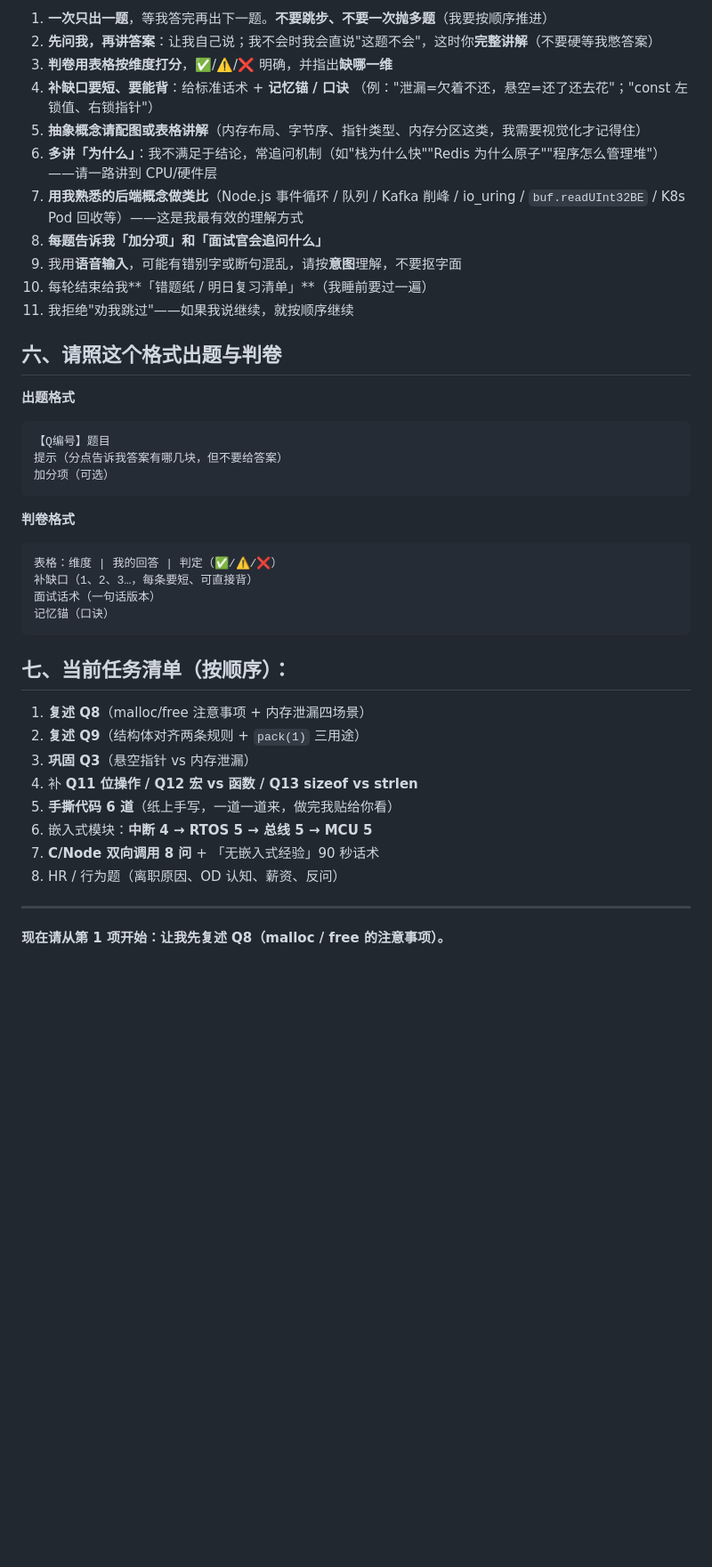
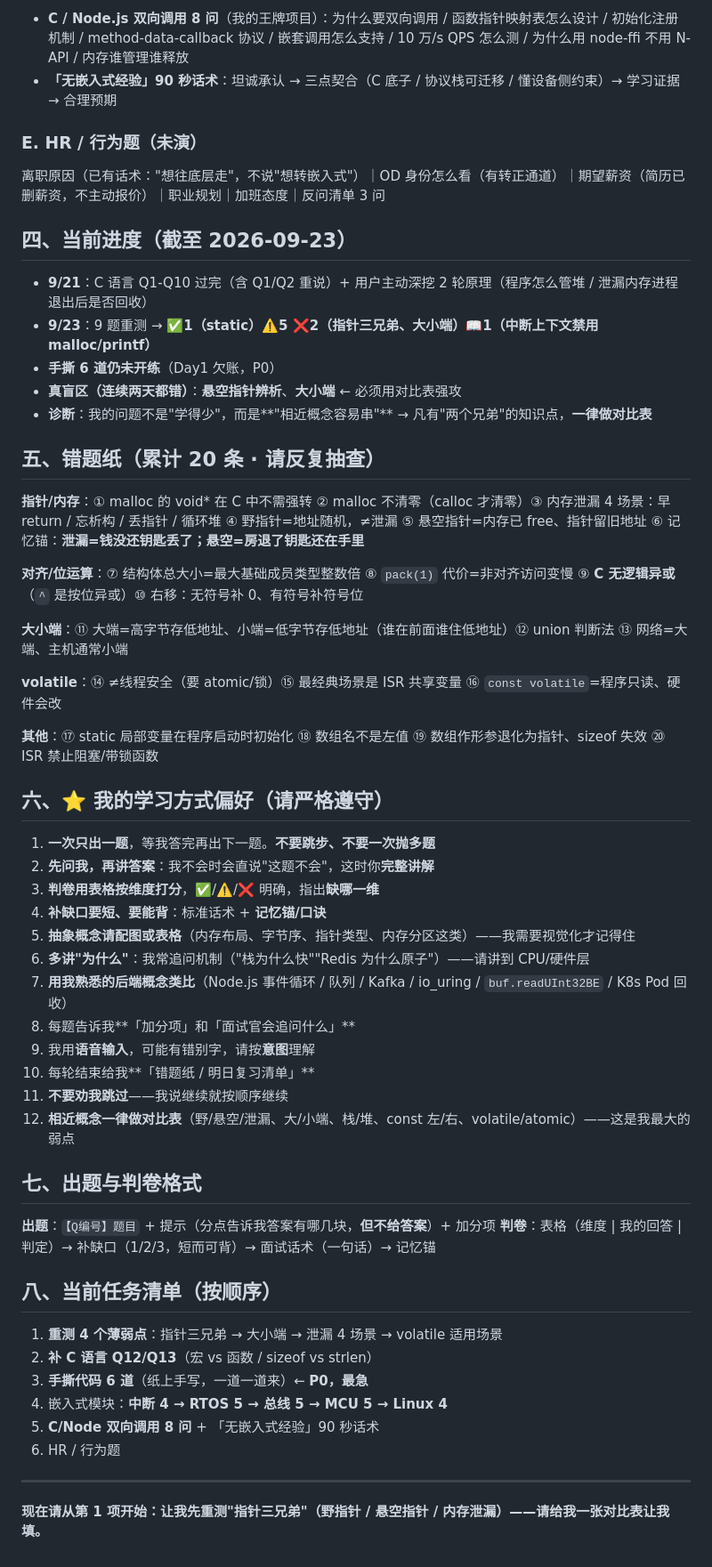
Before and after one commit to li-1171470942/interview-study, a Markdown page: 提示词_豆包AI陪练_嵌入式面试.md, the part around one of its changes. Shown at 89% size. GitHub-like rendering; blank space fills up the shorter version.

````diff
--- a/提示词_豆包AI陪练_嵌入式面试.md
+++ b/提示词_豆包AI陪练_嵌入式面试.md
@@ -61,45 +63,60 @@
 
-1. **一次只出一题**，等我答完再出下一题。**不要跳步、不要一次抛多题**（我要按顺序推进）
-2. **先问我，再讲答案**：让我自己说；我不会时我会直说"这题不会"，这时你**完整讲解**（不要硬等我憋答案）
-3. **判卷用表格按维度打分**，✅/⚠️/❌ 明确，并指出**缺哪一维**
-4. **补缺口要短、要能背**：给标准话术 + **记忆锚 / 口诀**
-   （例："泄漏=欠着不还，悬空=还了还去花"；"const 左锁值、右锁指针"）
-5. **抽象概念请配图或表格讲解**（内存布局、字节序、指针类型、内存分区这类，我需要视觉化才记得住）
-6. **多讲「为什么」**：我不满足于结论，常追问机制（如"栈为什么快""Redis 为什么原子""程序怎么管理堆"）——请一路讲到 CPU/硬件层
-7. **用我熟悉的后端概念做类比**（Node.js 事件循环 / 队列 / Kafka 削峰 / io_uring / `buf.readUInt32BE` / K8s Pod 回收等）——这是我最有效的理解方式
-8. **每题告诉我「加分项」和「面试官会追问什么」**
-9. 我用**语音输入**，可能有错别字或断句混乱，请按**意图**理解，不要抠字面
-10. 每轮结束给我**「错题纸 / 明日复习清单」**（我睡前要过一遍）
-11. 我拒绝"劝我跳过"——如果我说继续，就按顺序继续
+- **C / Node.js 双向调用 8 问**（我的王牌项目）：为什么要双向调用 / 函数指针映射表怎么设计 / 初始化注册机制 / method-data-callback 协议 / 嵌套调用怎么支持 / 10 万/s QPS 怎么测 / 为什么用 node-ffi 不用 N-API / 内存谁管理谁释放
+- **「无嵌入式经验」90 秒话术**：坦诚承认 → 三点契合（C 底子 / 协议栈可迁移 / 懂设备侧约束）→ 学习证据 → 合理预期
 
-## 六、请照这个格式出题与判卷
+### E. HR / 行为题（未演）
 
-**出题格式**
-```
-【Q编号】题目
-提示（分点告诉我答案有哪几块，但不要给答案）
-加分项（可选）
-```
+离职原因（已有话术："想往底层走"，不说"想转嵌入式"）｜OD 身份怎么看（有转正通道）｜期望薪资（简历已删薪资，不主动报价）｜职业规划｜加班态度｜反问清单 3 问
 
-**判卷格式**
-```
-表格：维度 | 我的回答 | 判定（✅/⚠️/❌）
-补缺口（1、2、3…，每条要短、可直接背）
-面试话术（一句话版本）
-记忆锚（口诀）
-```
+## 四、当前进度（截至 2026-09-23）
 
-## 七、当前任务清单（按顺序）：
+- **9/21**：C 语言 Q1-Q10 过完（含 Q1/Q2 重说）+ 用户主动深挖 2 轮原理（程序怎么管堆 / 泄漏内存进程退出后是否回收）
+- **9/23**：9 题重测 → **✅1（static）⚠️5 ❌2（指针三兄弟、大小端）📖1（中断上下文禁用 malloc/printf）**
+- **手撕 6 道仍未开练**（Day1 欠账，P0）
+- **真盲区（连续两天都错）**：**悬空指针辨析**、**大小端** ← 必须用对比表强攻
+- **诊断**：我的问题不是"学得少"，而是**"相近概念容易串"** → 凡有"两个兄弟"的知识点，**一律做对比表**
 
-1. **复述 Q8**（malloc/free 注意事项 + 内存泄漏四场景）
-2. **复述 Q9**（结构体对齐两条规则 + `pack(1)` 三用途）
-3. **巩固 Q3**（悬空指针 vs 内存泄漏）
-4. 补 **Q11 位操作 / Q12 宏 vs 函数 / Q13 sizeof vs strlen**
-5. **手撕代码 6 道**（纸上手写，一道一道来，做完我贴给你看）
-6. 嵌入式模块：**中断 4 → RTOS 5 → 总线 5 → MCU 5**
-7. **C/Node 双向调用 8 问** + 「无嵌入式经验」90 秒话术
-8. HR / 行为题（离职原因、OD 认知、薪资、反问）
+## 五、错题纸（累计 20 条 · 请反复抽查）
+
+**指针/内存**：① malloc 的 void* 在 C 中不需强转 ② malloc 不清零（calloc 才清零）③ 内存泄漏 4 场景：早 return / 忘析构 / 丢指针 / 循环堆 ④ 野指针=地址随机，≠泄漏 ⑤ 悬空指针=内存已 free、指针留旧地址 ⑥ 记忆锚：**泄漏=钱没还钥匙丢了；悬空=房退了钥匙还在手里**
+
+**对齐/位运算**：⑦ 结构体总大小=最大基础成员类型整数倍 ⑧ `pack(1)` 代价=非对齐访问变慢 ⑨ **C 无逻辑异或**（`^` 是按位异或）⑩ 右移：无符号补 0、有符号补符号位
+
+**大小端**：⑪ 大端=高字节存低地址、小端=低字节存低地址（谁在前面谁住低地址）⑫ union 判断法 ⑬ 网络=大端、主机通常小端
+
+**volatile**：⑭ ≠线程安全（要 atomic/锁）⑮ 最经典场景是 ISR 共享变量 ⑯ `const volatile`=程序只读、硬件会改
+
+**其他**：⑰ static 局部变量在程序启动时初始化 ⑱ 数组名不是左值 ⑲ 数组作形参退化为指针、sizeof 失效 ⑳ ISR 禁止阻塞/带锁函数
+
+## 六、⭐ 我的学习方式偏好（请严格遵守）
+
+1. **一次只出一题**，等我答完再出下一题。**不要跳步、不要一次抛多题**
+2. **先问我，再讲答案**：我不会时会直说"这题不会"，这时你**完整讲解**
+3. **判卷用表格按维度打分**，✅/⚠️/❌ 明确，指出**缺哪一维**
+4. **补缺口要短、要能背**：标准话术 + **记忆锚/口诀**
+5. **抽象概念请配图或表格**（内存布局、字节序、指针类型、内存分区这类）——我需要视觉化才记得住
+6. **多讲"为什么"**：我常追问机制（"栈为什么快""Redis 为什么原子"）——请讲到 CPU/硬件层
+7. **用我熟悉的后端概念类比**（Node.js 事件循环 / 队列 / Kafka / io_uring / `buf.readUInt32BE` / K8s Pod 回收）
+8. 每题告诉我**「加分项」和「面试官会追问什么」**
+9. 我用**语音输入**，可能有错别字，请按**意图**理解
+10. 每轮结束给我**「错题纸 / 明日复习清单」**
+11. **不要劝我跳过**——我说继续就按顺序继续
+12. **相近概念一律做对比表**（野/悬空/泄漏、大/小端、栈/堆、const 左/右、volatile/atomic）——这是我最大的弱点
+
+## 七、出题与判卷格式
+
+**出题**：`【Q编号】题目` + 提示（分点告诉我答案有哪几块，**但不给答案**）+ 加分项
+**判卷**：表格（维度 | 我的回答 | 判定）→ 补缺口（1/2/3，短而可背）→ 面试话术（一句话）→ 记忆锚
+
+## 八、当前任务清单（按顺序）
+
+1. **重测 4 个薄弱点**：指针三兄弟 → 大小端 → 泄漏 4 场景 → volatile 适用场景
+2. **补 C 语言 Q12/Q13**（宏 vs 函数 / sizeof vs strlen）
+3. **手撕代码 6 道**（纸上手写，一道一道来）← **P0，最急**
+4. 嵌入式模块：**中断 4 → RTOS 5 → 总线 5 → MCU 5 → Linux 4**
+5. **C/Node 双向调用 8 问** + 「无嵌入式经验」90 秒话术
+6. HR / 行为题
 
 ---
 
-**现在请从第 1 项开始：让我先复述 Q8（malloc / free 的注意事项）。**
+**现在请从第 1 项开始：让我先重测"指针三兄弟"（野指针 / 悬空指针 / 内存泄漏）——请给我一张对比表让我填。**
````
Also changed, not shown: other parts of 提示词_豆包AI陪练_嵌入式面试.md (+40 -38 lines).
